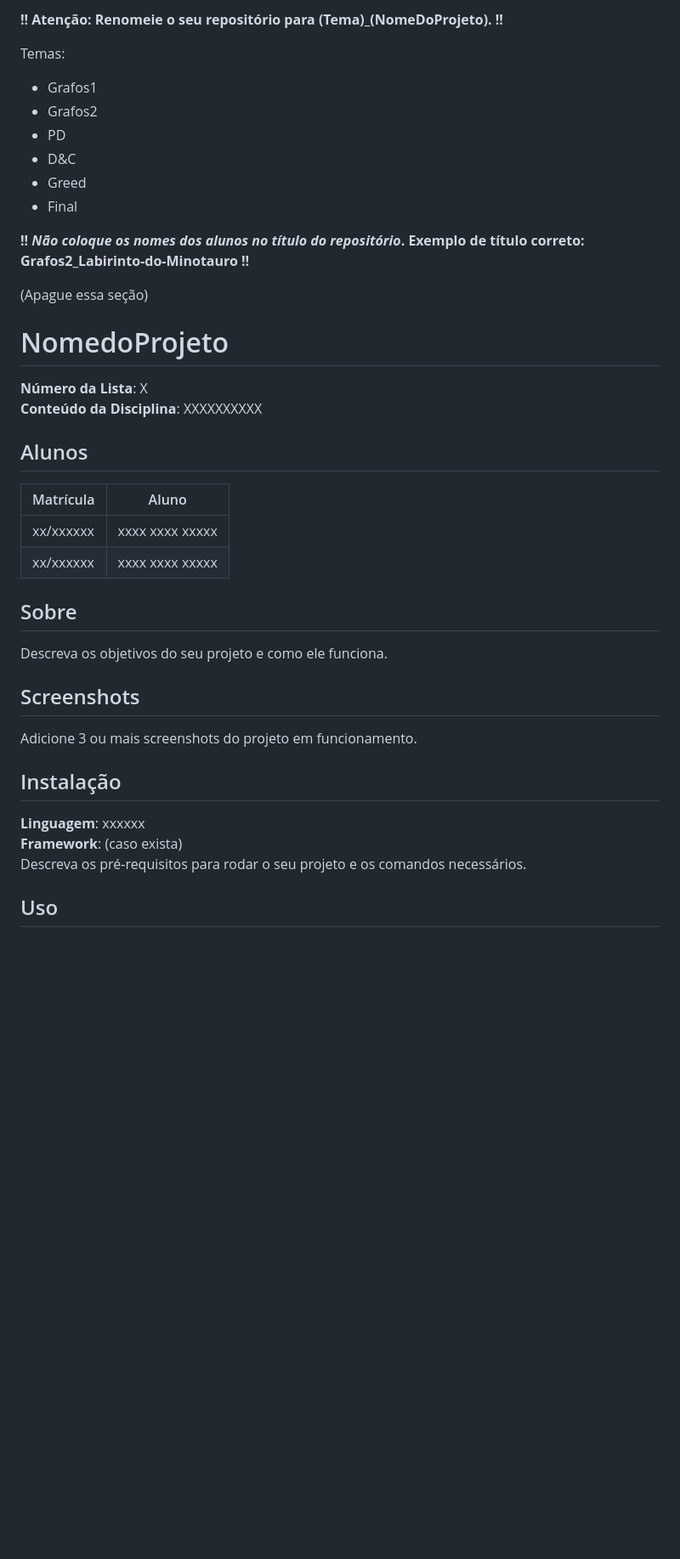
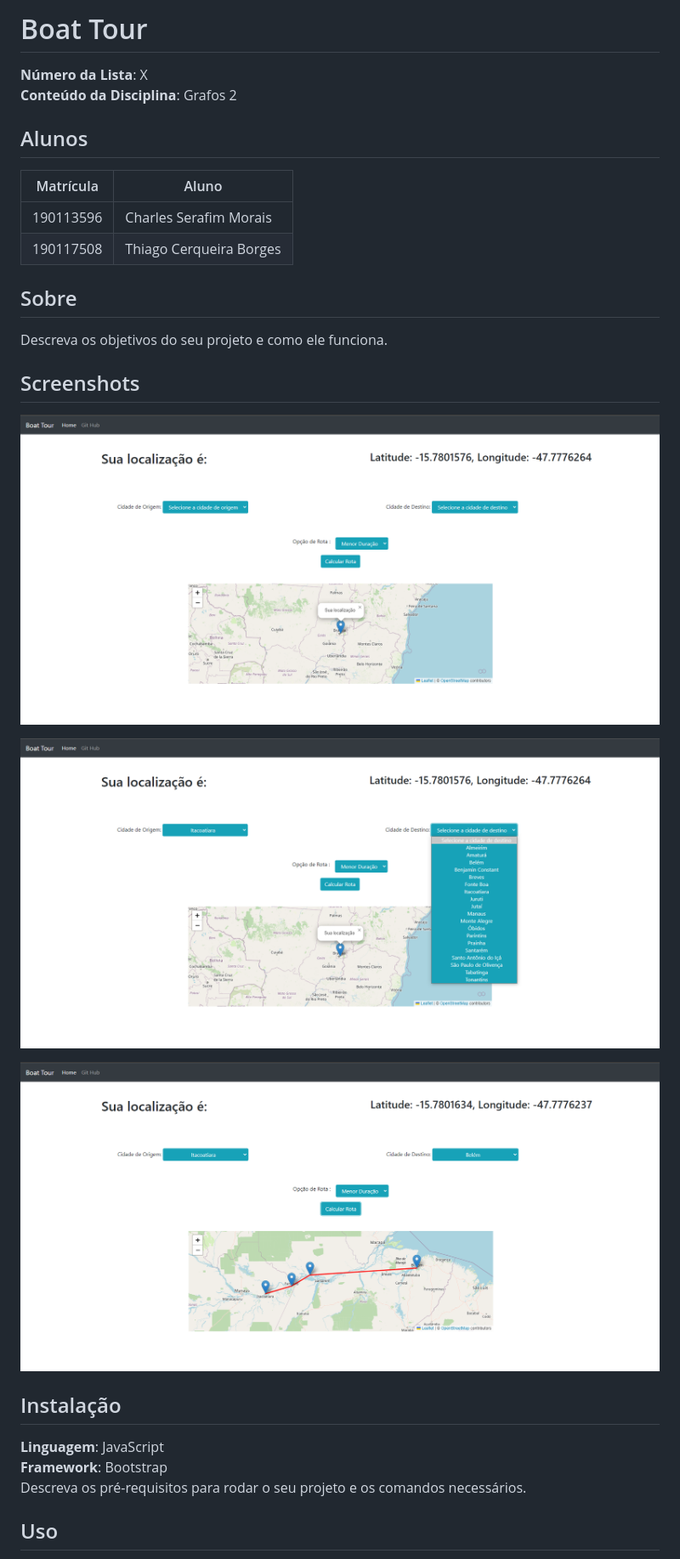
Before and after one commit to charles-serafim/Grafos2_Amazon-Boat-Tour, a Markdown page: README.md, the part around the change printed below. Shown: that part at 85% size. Drawn GitHub-style; pictures changed too: image-1.png (added), image-2.png (added), image.png (added); blank space fills up the shorter version.

```diff
--- a/README.md
+++ b/README.md
@@ -1,37 +1,29 @@
-**!! Atenção: Renomeie o seu repositório para (Tema)_(NomeDoProjeto). !!**
-
-Temas:
- - Grafos1
- - Grafos2
- - PD
- - D&C
- - Greed
- - Final
-
- **!! *Não coloque os nomes dos alunos no título do repositório*. Exemplo de título correto: Grafos2_Labirinto-do-Minotauro !!**
-
- (Apague essa seção)
-
-# NomedoProjeto
+# Boat Tour
 
 **Número da Lista**: X<br>
-**Conteúdo da Disciplina**: XXXXXXXXXX<br>
+**Conteúdo da Disciplina**: Grafos 2<br>
 
 ## Alunos
 |Matrícula | Aluno |
 | -- | -- |
-| xx/xxxxxx  |  xxxx xxxx xxxxx |
-| xx/xxxxxx  |  xxxx xxxx xxxxx |
+| 190113596  |  Charles Serafim Morais  |
+| 190117508  |  Thiago Cerqueira Borges |
 
 ## Sobre
 Descreva os objetivos do seu projeto e como ele funciona.
 
 ## Screenshots
-Adicione 3 ou mais screenshots do projeto em funcionamento.
+![Alt text](image.png)
+
+![Alt text](image-1.png)
+
+![Alt text](image-2.png)
+
+
 
 ## Instalação
-**Linguagem**: xxxxxx<br>
-**Framework**: (caso exista)<br>
+**Linguagem**: JavaScript <br>
+**Framework**: Bootstrap <br>
 Descreva os pré-requisitos para rodar o seu projeto e os comandos necessários.
 
 ## Uso
```
Also changed, not shown: other parts of README.md (+5 -1 lines), 2 other files.
